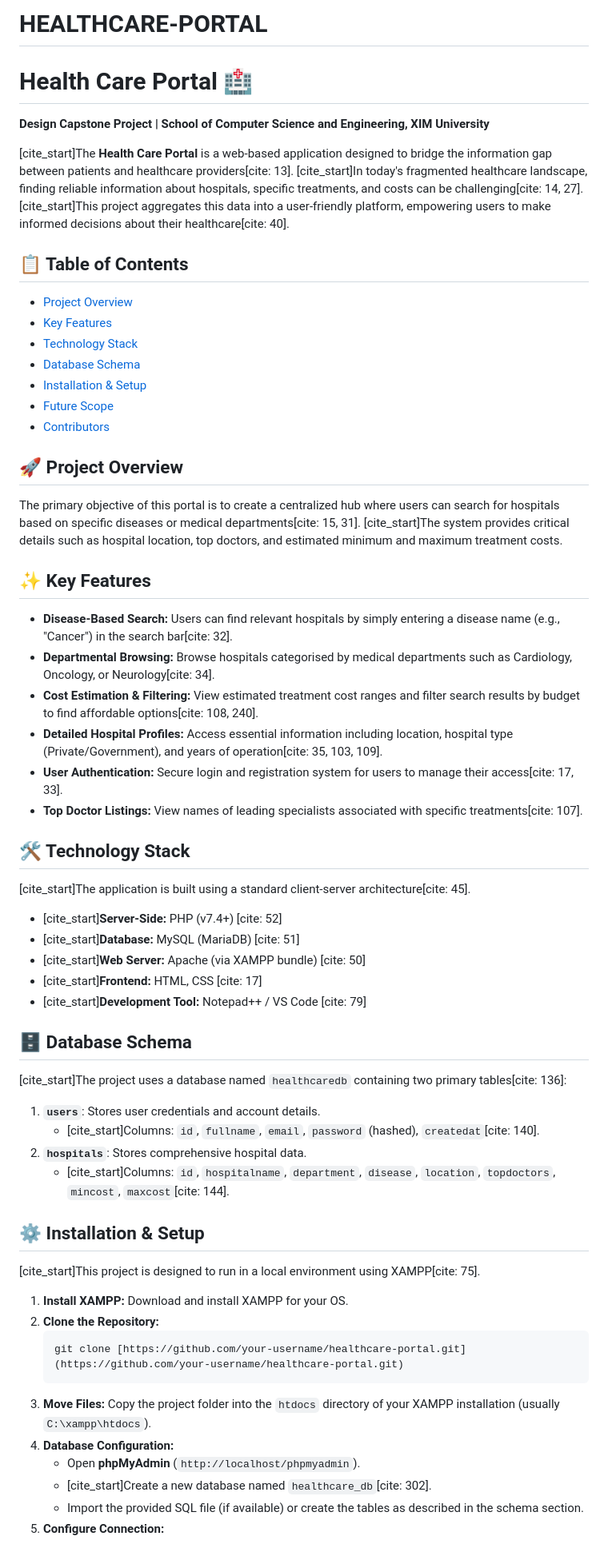
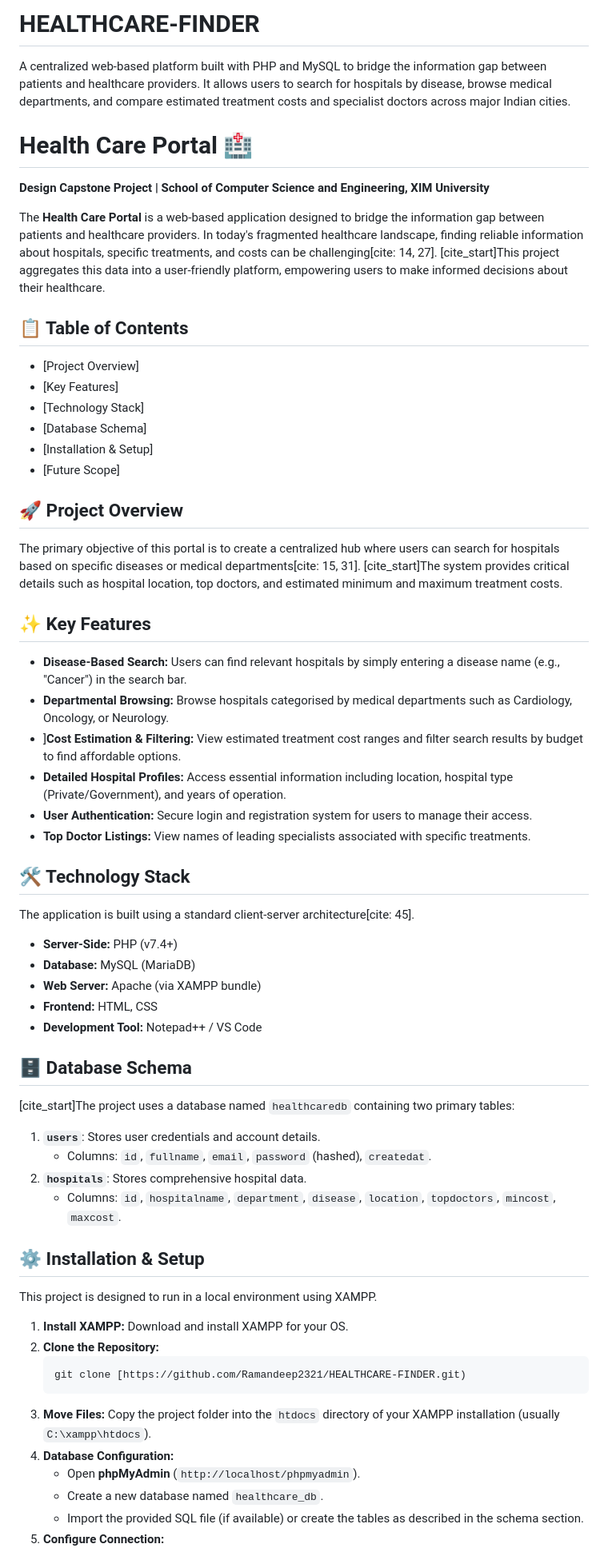
Before and after one commit to yogapriyasahoo/HEALTHCARE-PORTAL, a Markdown page: README.md, the part around one of its changes. Shown at 80% size. Rendered like a GitHub page.

````diff
--- a/README.md
+++ b/README.md
@@ -1,58 +1,58 @@
-# HEALTHCARE-PORTAL
+# HEALTHCARE-FINDER
+A centralized web-based platform built with PHP and MySQL to bridge the information gap between patients and healthcare providers. It allows users to search for hospitals by disease, browse medical departments, and compare estimated treatment costs and specialist doctors across major Indian cities.
 # Health Care Portal 🏥
 
 **Design Capstone Project | School of Computer Science and Engineering, XIM University**
 
-[cite_start]The **Health Care Portal** is a web-based application designed to bridge the information gap between patients and healthcare providers[cite: 13]. [cite_start]In today's fragmented healthcare landscape, finding reliable information about hospitals, specific treatments, and costs can be challenging[cite: 14, 27]. [cite_start]This project aggregates this data into a user-friendly platform, empowering users to make informed decisions about their healthcare[cite: 40].
+The **Health Care Portal** is a web-based application designed to bridge the information gap between patients and healthcare providers. In today's fragmented healthcare landscape, finding reliable information about hospitals, specific treatments, and costs can be challenging[cite: 14, 27]. [cite_start]This project aggregates this data into a user-friendly platform, empowering users to make informed decisions about their healthcare.
 
 ## 📋 Table of Contents
-- [Project Overview](#project-overview)
-- [Key Features](#key-features)
-- [Technology Stack](#technology-stack)
-- [Database Schema](#database-schema)
-- [Installation & Setup](#installation--setup)
-- [Future Scope](#future-scope)
-- [Contributors](#contributors)
+- [Project Overview]
+- [Key Features]
+- [Technology Stack]
+- [Database Schema]
+- [Installation & Setup]
+- [Future Scope]
 
 ## 🚀 Project Overview
 The primary objective of this portal is to create a centralized hub where users can search for hospitals based on specific diseases or medical departments[cite: 15, 31]. [cite_start]The system provides critical details such as hospital location, top doctors, and estimated minimum and maximum treatment costs.
 
 ## ✨ Key Features
-* **Disease-Based Search:** Users can find relevant hospitals by simply entering a disease name (e.g., "Cancer") in the search bar[cite: 32].
-* **Departmental Browsing:** Browse hospitals categorised by medical departments such as Cardiology, Oncology, or Neurology[cite: 34].
-* **Cost Estimation & Filtering:** View estimated treatment cost ranges and filter search results by budget to find affordable options[cite: 108, 240].
-* **Detailed Hospital Profiles:** Access essential information including location, hospital type (Private/Government), and years of operation[cite: 35, 103, 109].
-* **User Authentication:** Secure login and registration system for users to manage their access[cite: 17, 33].
-* **Top Doctor Listings:** View names of leading specialists associated with specific treatments[cite: 107].
+* **Disease-Based Search:** Users can find relevant hospitals by simply entering a disease name (e.g., "Cancer") in the search bar.
+* **Departmental Browsing:** Browse hospitals categorised by medical departments such as Cardiology, Oncology, or Neurology.
+* ]**Cost Estimation & Filtering:** View estimated treatment cost ranges and filter search results by budget to find affordable options.
+* **Detailed Hospital Profiles:** Access essential information including location, hospital type (Private/Government), and years of operation.
+* **User Authentication:** Secure login and registration system for users to manage their access.
+* **Top Doctor Listings:** View names of leading specialists associated with specific treatments.
 
 ## 🛠 Technology Stack
-[cite_start]The application is built using a standard client-server architecture[cite: 45].
+The application is built using a standard client-server architecture[cite: 45].
 
-* [cite_start]**Server-Side:** PHP (v7.4+) [cite: 52]
-* [cite_start]**Database:** MySQL (MariaDB) [cite: 51]
-* [cite_start]**Web Server:** Apache (via XAMPP bundle) [cite: 50]
-* [cite_start]**Frontend:** HTML, CSS [cite: 17]
-* [cite_start]**Development Tool:** Notepad++ / VS Code [cite: 79]
+* **Server-Side:** PHP (v7.4+)
+* **Database:** MySQL (MariaDB)
+* **Web Server:** Apache (via XAMPP bundle)
+* **Frontend:** HTML, CSS
+* **Development Tool:** Notepad++ / VS Code
 
 ## 🗄 Database Schema
-[cite_start]The project uses a database named `healthcaredb` containing two primary tables[cite: 136]:
+[cite_start]The project uses a database named `healthcaredb` containing two primary tables:
 
 1.  **`users`**: Stores user credentials and account details.
-    * [cite_start]Columns: `id`, `fullname`, `email`, `password` (hashed), `createdat`[cite: 140].
+    * Columns: `id`, `fullname`, `email`, `password` (hashed), `createdat`.
 2.  **`hospitals`**: Stores comprehensive hospital data.
-    * [cite_start]Columns: `id`, `hospitalname`, `department`, `disease`, `location`, `topdoctors`, `mincost`, `maxcost`[cite: 144].
+    * Columns: `id`, `hospitalname`, `department`, `disease`, `location`, `topdoctors`, `mincost`, `maxcost`.
 
 ## ⚙️ Installation & Setup
-[cite_start]This project is designed to run in a local environment using XAMPP[cite: 75].
+This project is designed to run in a local environment using XAMPP.
 
 1.  **Install XAMPP:** Download and install XAMPP for your OS.
 2.  **Clone the Repository:**
     ```bash
-    git clone [https://github.com/your-username/healthcare-portal.git](https://github.com/your-username/healthcare-portal.git)
+    git clone [https://github.com/Ramandeep2321/HEALTHCARE-FINDER.git)
     ```
 3.  **Move Files:** Copy the project folder into the `htdocs` directory of your XAMPP installation (usually `C:\xampp\htdocs`).
 4.  **Database Configuration:**
     * Open **phpMyAdmin** (`http://localhost/phpmyadmin`).
-    * [cite_start]Create a new database named `healthcare_db`[cite: 302].
+    * Create a new database named `healthcare_db`.
     * Import the provided SQL file (if available) or create the tables as described in the schema section.
 5.  **Configure Connection:**
````
Also changed, not shown: other parts of README.md (+5 -15 lines).
